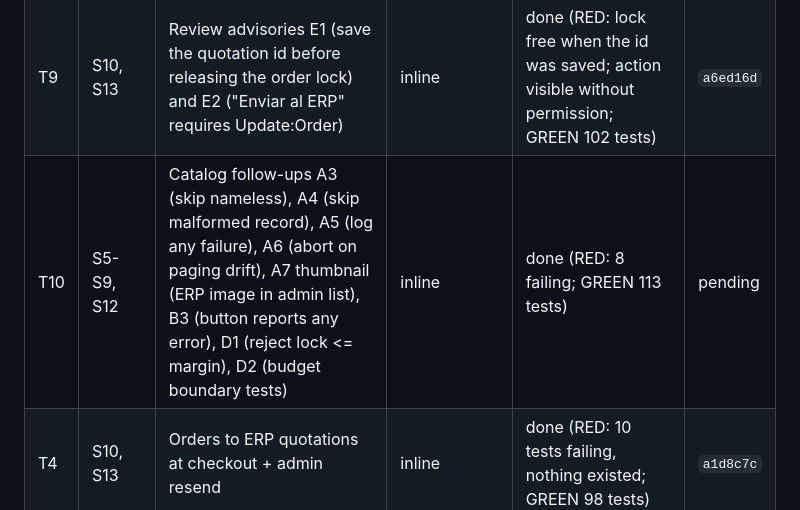
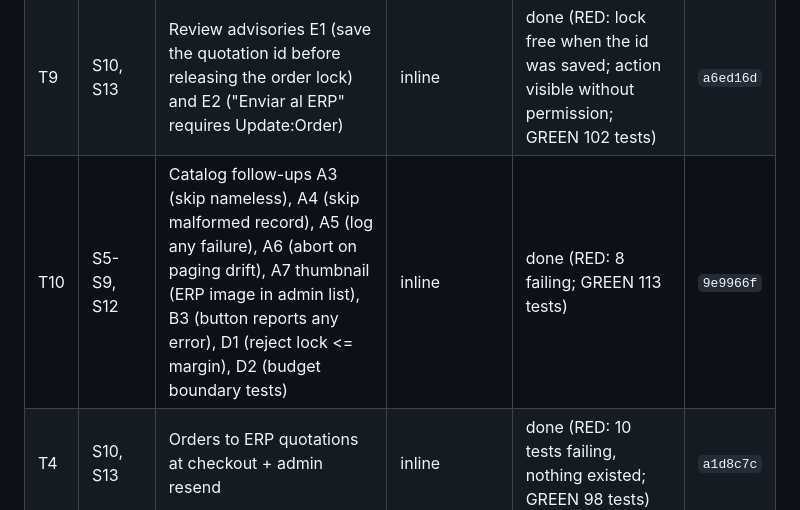
Before and after one commit to Severinodeveloper1/mastersoft, a Markdown page: odd/tasks/erp-sync.md, the part around the change. GitHub-like rendering.

Commit message:
docs(odd): record catalog follow-ups commit

```diff
--- a/odd/tasks/erp-sync.md
+++ b/odd/tasks/erp-sync.md
@@ -32,7 +32,7 @@ Assumptions (to confirm): admin-written description is kept when the ERP sends n
 | T7 | S9, S12 | Review advisories B1, B2, B4: short web lock + shutdown release, log refused runs, pin release after failure | inline | done (RED: B1 lock still held after 11 min, B2 no warning; GREEN 86 tests) | `e68e916` |
 | T8 | S9, S12 | Review advisory C1: stop before writing when the ERP download used the lock time minus a 120 s write margin | inline | done (RED: admin sync wrote after a 9 min download; GREEN 88 tests) | `53ba4b7` |
 | T9 | S10, S13 | Review advisories E1 (save the quotation id before releasing the order lock) and E2 ("Enviar al ERP" requires Update:Order) | inline | done (RED: lock free when the id was saved; action visible without permission; GREEN 102 tests) | `a6ed16d` |
-| T10 | S5-S9, S12 | Catalog follow-ups A3 (skip nameless), A4 (skip malformed record), A5 (log any failure), A6 (abort on paging drift), A7 thumbnail (ERP image in admin list), B3 (button reports any error), D1 (reject lock <= margin), D2 (budget boundary tests) | inline | done (RED: 8 failing; GREEN 113 tests) | pending |
+| T10 | S5-S9, S12 | Catalog follow-ups A3 (skip nameless), A4 (skip malformed record), A5 (log any failure), A6 (abort on paging drift), A7 thumbnail (ERP image in admin list), B3 (button reports any error), D1 (reject lock <= margin), D2 (budget boundary tests) | inline | done (RED: 8 failing; GREEN 113 tests) | `9e9966f` |
 | T4 | S10, S13 | Orders to ERP quotations at checkout + admin resend | inline | done (RED: 10 tests failing, nothing existed; GREEN 98 tests) | `a1d8c7c` |
 
 ## Log
```
